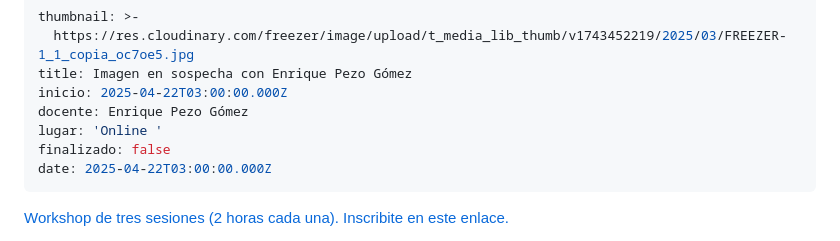
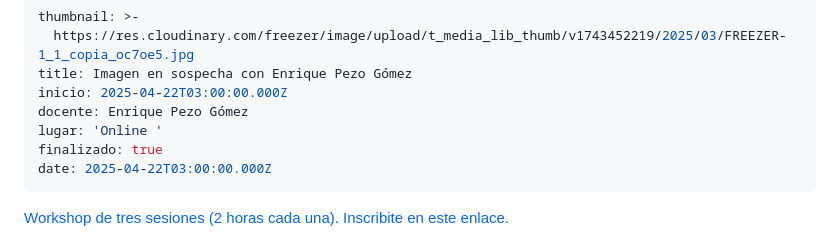
Before and after one commit to redraw/freezer, a Markdown page: content/cursos/Imagen-en-sospecha-con-Enrique-Pezo-Gmez.md, the part around the change. Drawn GitHub-style.

Commit message:
TinaCMS content update

```diff
--- a/content/cursos/Imagen-en-sospecha-con-Enrique-Pezo-Gmez.md
+++ b/content/cursos/Imagen-en-sospecha-con-Enrique-Pezo-Gmez.md
@@ -5,7 +5,7 @@ title: Imagen en sospecha con Enrique Pezo Gómez
 inicio: 2025-04-22T03:00:00.000Z
 docente: Enrique Pezo Gómez
 lugar: 'Online '
-finalizado: false
+finalizado: true
 date: 2025-04-22T03:00:00.000Z
 ---
 
```
